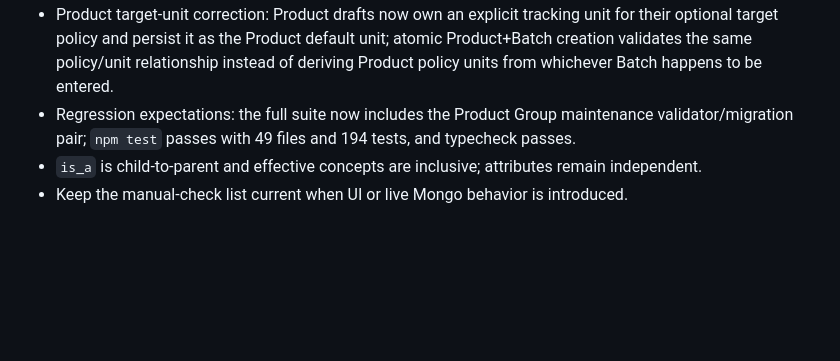
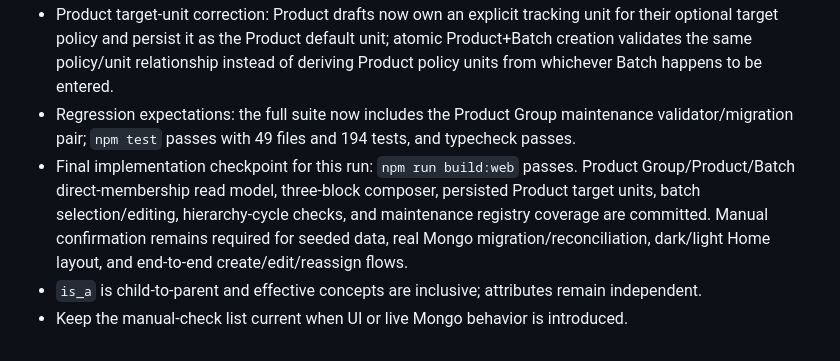
Before and after one commit to Kamrapp/Kamra, a Markdown page: .agents/sessions/2026-07-11-stage-8-implementation.md, the part around the change. Drawn GitHub-style; blank space fills up the shorter version.

Commit message:
docs: record stage8 implementation checkpoint

```diff
--- a/.agents/sessions/2026-07-11-stage-8-implementation.md
+++ b/.agents/sessions/2026-07-11-stage-8-implementation.md
@@ -340,5 +340,6 @@ The full implementation contract, migration behavior, icon semantics, composer r
 - Product Group integrity guard: Group target policies must use the Group tracking unit, and Group updates now walk the complete parent chain to reject indirect cycles or missing parents. Focused Product Group/read-model tests and typecheck passed.
 - Product target-unit correction: Product drafts now own an explicit tracking unit for their optional target policy and persist it as the Product default unit; atomic Product+Batch creation validates the same policy/unit relationship instead of deriving Product policy units from whichever Batch happens to be entered.
 - Regression expectations: the full suite now includes the Product Group maintenance validator/migration pair; `npm test` passes with 49 files and 194 tests, and typecheck passes.
+- Final implementation checkpoint for this run: `npm run build:web` passes. Product Group/Product/Batch direct-membership read model, three-block composer, persisted Product target units, batch selection/editing, hierarchy-cycle checks, and maintenance registry coverage are committed. Manual confirmation remains required for seeded data, real Mongo migration/reconciliation, dark/light Home layout, and end-to-end create/edit/reassign flows.
 - `is_a` is child-to-parent and effective concepts are inclusive; attributes remain independent.
 - Keep the manual-check list current when UI or live Mongo behavior is introduced.
```
